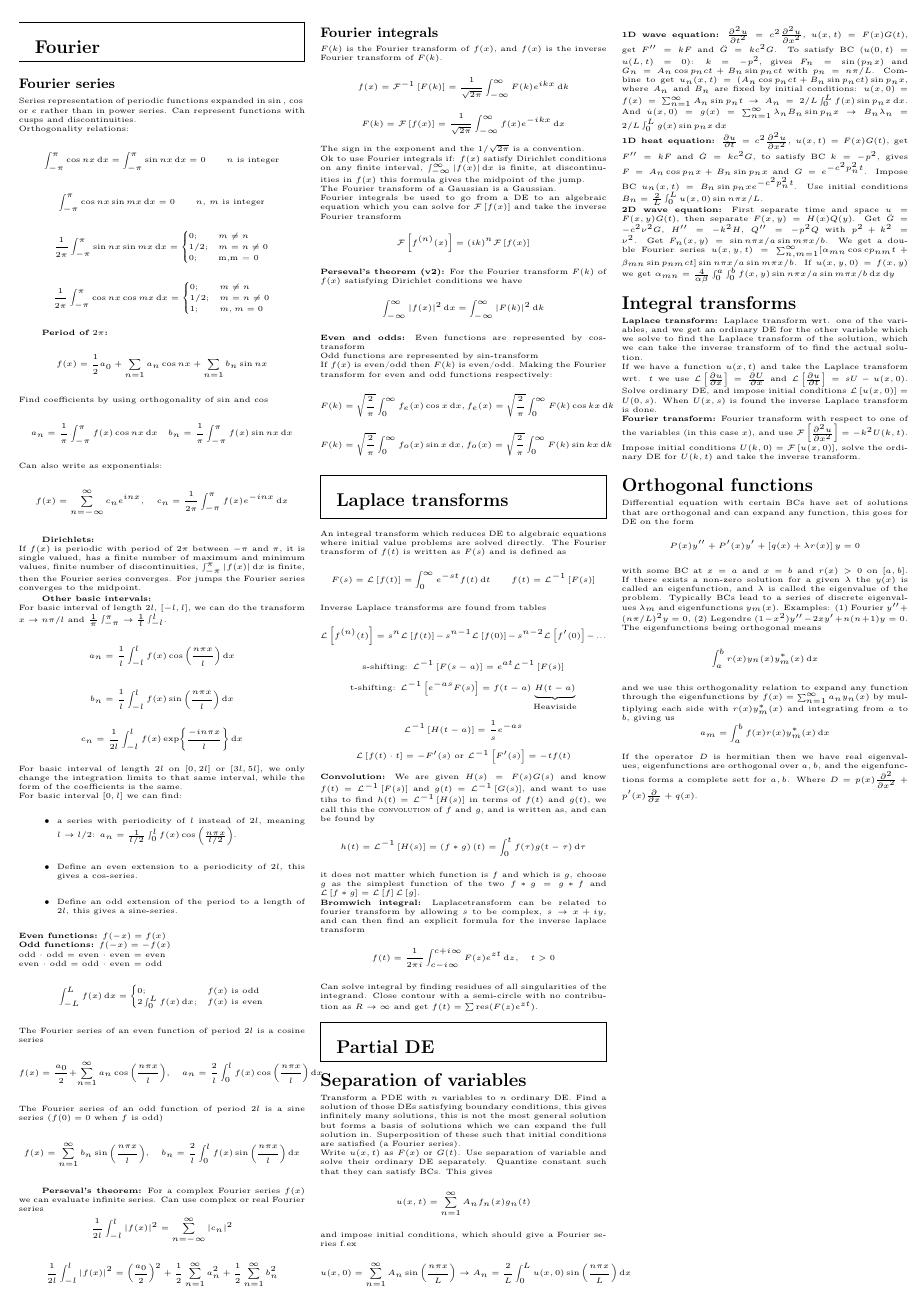
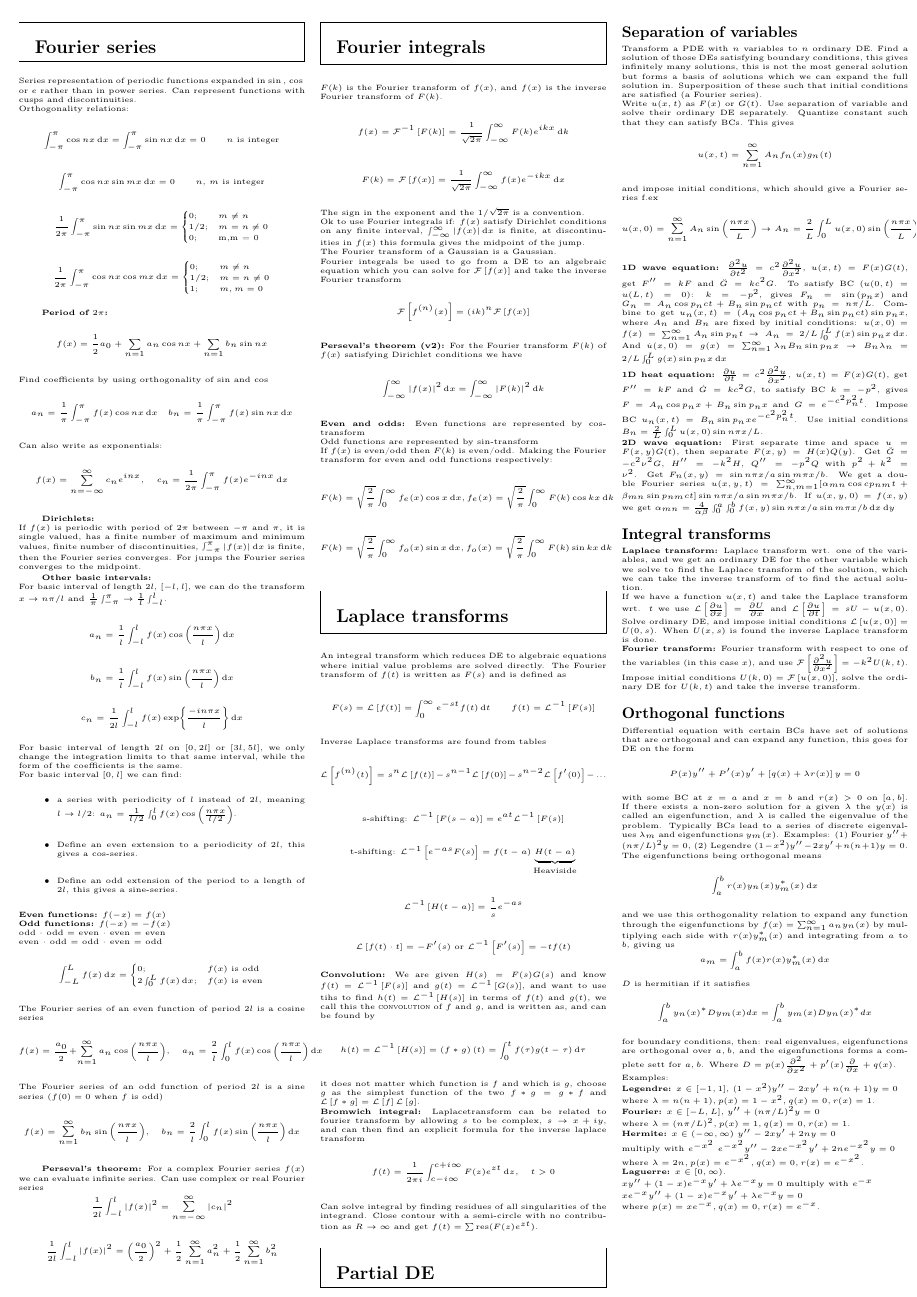
Before and after one commit to ivarhaugerud/FYS3140, a LaTeX document (formula_sheet/formula_sheet_FYS3140.tex): page 4 of 4. Compiled offline with pdfLaTeX.

Commit message:
wrote a bit more

```diff
--- a/formula_sheet/formula_sheet_FYS3140.tex
+++ b/formula_sheet/formula_sheet_FYS3140.tex
@@ -429,9 +460,8 @@ with $b$ and $c$ written as polynomials or infinite series, then equate terms wi
 A differential equation $y'' + f(x)y' + g(x)y = 0$ has a non-essential singularity at the origin if $xf(x)$ and $x^2g(x)$ is expandable in convergent power series. The solution will then either be (1) two Frobenius series, or (2) one solution $S_1(x)$ and another $S_1(x)\ln{x}+S_2(x)$ where $S_1$ and $S_2$ are the Frobenius solutions.
 \newpage
 \begin{mdframed}
-\subsection*{Fourier}
+\subsection*{Fourier series}
 \end{mdframed}
-\subsubsection*{\small Fourier series}
 Series representation of periodic functions expanded in $\sin{}$, $\cos{}$ or $e$ rather than in power series. Can represent functions with cusps and discontinuities.\\ Orthogonality relations:
 $$ \int_{-\pi}^{\pi}\cos{nx} \diff x = \int_{-\pi}^{\pi}\sin{nx} \diff x = 0\qquad \text{$n$ is integer} $$
 $$ \int_{-\pi}^{\pi}\cos{nx}\sin{mx} \diff x = 0 \qquad \text{$n$, $m$ is integer} $$
@@ -542,27 +574,40 @@ Combine to get $u_n(x,t) = \left(A_n \cos{p_nc t} + B_n\sin{p_nc t}\right)\sin{p
 $u(x,y,t) = \sum_{n,m=1}^{\infty}[\alpha_{mn}\cos{cp_{nm}t} + \beta_{mn}\sin{p_{nm}ct}]\sin{n\pi x/a}\sin{m\pi x/b}$. If $u(x,y,0) = f(x,y)$ we get
 $\alpha_{mn} = \frac{4}{\alpha\beta}\int_0^a\int_0^b f(x,y)\sin{n\pi x/a}\sin{m\pi x/b} \diff x \diff y$
 
-\subsection*{Integral transforms}
+\subsubsection*{Integral transforms}
 \textbf{Laplace transform:}
 Laplace transform wrt. one of the variables, and we get an ordinary DE for the other variable which we solve to find the Laplace transform of the solution, which we can take the inverse transform of to find the actual solution.\\
 If we have a function $u(x, t)$ and take the Laplace transform wrt. $t$ we use $\mathcal{L}\left[\pdv{u}{x}\right]=\pdv{U}{x}$ and $\mathcal{L}\left[\pdv{u}{t}\right] = sU - u(x,0)$. Solve ordinary DE, and impose initial conditions $\mathcal{L}\left[u(x,0)\right] = U(0, s)$. When $U(x,s)$ is found the inverse Laplace transform is done.\\
 \textbf{Fourier transform:}
 Fourier transform with respect to one of the variables (in this case $x$), and use $\mathcal{F}\left[\pdv[2]{u}{x}\right] = -k^2U(k,t)$. Impose initial conditions $U(k,0)=\mathcal{F}\left[u(x,0)\right]$, solve the ordinary DE for $U(k,t)$ and take the inverse transform.
 
-\subsection*{Orthogonal functions}
+\subsubsection*{Orthogonal functions}
 Differential equation with certain BCs have set of solutions that are orthogonal and can expand any function, this goes for DE on the form
 $$ P(x)y'' + P'(x)y' + \left[q(x) + \lambda r(x)\right]y = 0 $$
 with some BC at $x=a$ and $x=b$ and $r(x)>0$ on $[a,b]$. If there exists a non-zero solution for a given $\lambda$ the $y(x)$ is called an eigenfunction, and $\lambda$ is called the eigenvalue of the problem. Typically BCs lead to a series of discrete eigenvalues $\lambda_m$ and eigenfunctions $y_m(x)$. Examples: (1) Fourier $y'' + (n\pi/L)^2y=0$, (2) Legendre $(1-x^2)y'' - 2xy'+n(n+1)y = 0$. The eigenfunctions being orthogonal means
 $$ \int_a^br(x)y_n(x)y_m^*(x)\diff x $$
 and we use this orthogonality relation to expand any function through the eigenfunctions by $f(x) = \sum_{n=1}^\infty a_n y_n(x)$ by multiplying each side with $r(x)y_m^*(x)$ and integrating from $a$ to $b$, giving us
 $$ a_m = \int_a^b f(x)r(x)y_m^*(x) \diff x$$
-If the operator $D$ is hermitian then we have real eigenvalues, eigenfunctions are orthogonal over $a,b$, and the eigenfunctions forms a complete sett for $a,b$. Where $D= p(x)\pdv[2]{}{x}+p'(x)\pdv{}{x} +q(x)$.
-
-
-
-
-
-
+$D$ is hermitian if it satisfies
+\[
+\int_{a}^{b}y_n(x)^*D y_m(x) dx = \int_{a}^{b} y_m(x) D y_n(x)^* dx
+\]
+for boundary conditions, then: real eigenvalues, eigenfunctions are orthogonal over $a,b$, and the eigenfunctions forms a complete sett for $a,b$. Where $D= p(x)\pdv[2]{}{x}+p'(x)\pdv{}{x} +q(x)$.\\
+Examples:\\
+\textbf{Legendre:} $x\in[-1,1]$,
+$(1-x^2)y''-2xy'+n(n+1)y=0$ \\
+where $\lambda=n(n+1), p(x)=1-x^2, q(x)=0, r(x)=1$. \\
+\textbf{Fourier:}  $x\in[-L,L]$,
+$y''+(n\pi/L)^2y=0$\\
+where $\lambda=(n \pi/L)^2, p(x)=1, q(x)=0, r(x)=1$. \\
+\textbf{Hermite:} $x\in(-\infty,\infty)$
+$y''-2xy'+2ny=0$ \\multiply with $e^{-x^2}$
+$e^{-x^2}y''-2xe^{-x^2}y'+2ne^{-x^2}y=0$ \\
+where $\lambda=2n, p(x)=e^{-x^2}, q(x)=0, r(x)=e^{-x^2}$. \\
+\textbf{Laguerre:} $x\in[0,\infty)$.\\
+$xy''+(1-x)e^{-x}y'+\lambda e^{-x} y=0$ multiply with $e^{-x}$\\
+$xe^{-x}y''+(1-x)e^{-x}y'+\lambda e^{-x}y = 0$ \\
+where $p(x)=xe^{-x}, q(x)=0, r(x)=e^{-x}$. \\
 
 
 \end{multicols*}
```
Also changed, not shown: formula_sheet/formula_sheet_FYS3140.pdf, formula_sheet/formula_sheet_FYS3140.tex (39 more changed lines), 2 other files.
